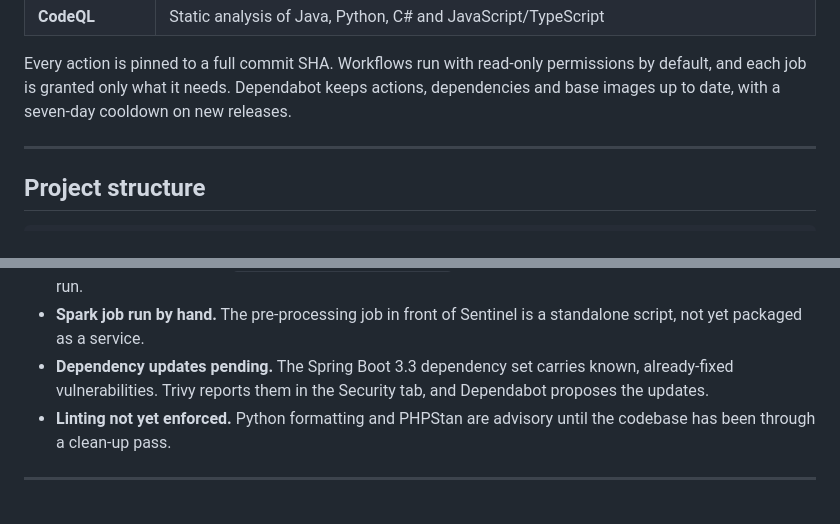
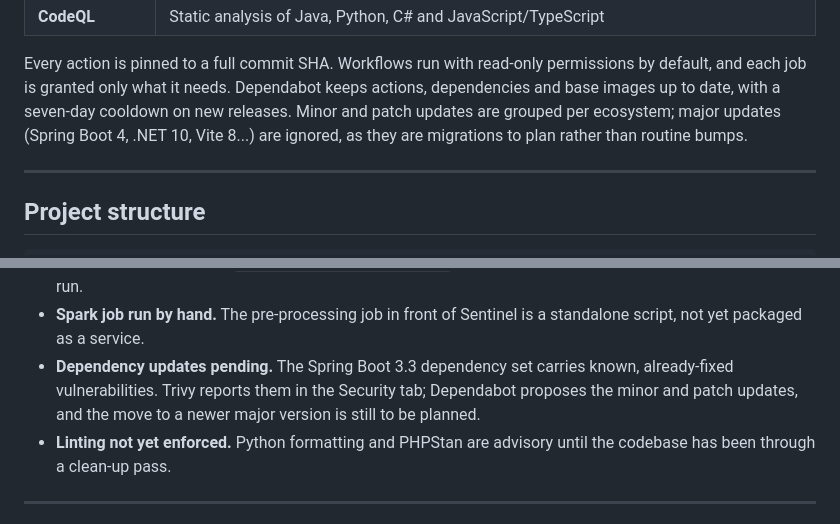
Before and after one commit to NABIHAyman/gitdock-platform, a Markdown page: README.md, 2 parts joined by grey strips. GitHub-like rendering.

Commit message:
docs: show main-branch CI badges and document Dependabot policy

```diff
--- a/README.md
+++ b/README.md
@@ -485,7 +487,9 @@ services a change touches.
 Every action is pinned to a full commit SHA. Workflows run with read-only
 permissions by default, and each job is granted only what it needs.
 Dependabot keeps actions, dependencies and base images up to date, with a
-seven-day cooldown on new releases.
+seven-day cooldown on new releases. Minor and patch updates are grouped per
+ecosystem; major updates (Spring Boot 4, .NET 10, Vite 8...) are ignored, as
+they are migrations to plan rather than routine bumps.
 
 ---
 
@@ -545,8 +549,9 @@ What to expect:
 - **Spark job run by hand.** The pre-processing job in front of Sentinel is a
   standalone script, not yet packaged as a service.
 - **Dependency updates pending.** The Spring Boot 3.3 dependency set carries
-  known, already-fixed vulnerabilities. Trivy reports them in the Security tab,
-  and Dependabot proposes the updates.
+  known, already-fixed vulnerabilities. Trivy reports them in the Security tab;
+  Dependabot proposes the minor and patch updates, and the move to a newer
+  major version is still to be planned.
 - **Linting not yet enforced.** Python formatting and PHPStan are advisory
   until the codebase has been through a clean-up pass.
 
```
Also changed, not shown: other parts of README.md (+8 -6 lines).
